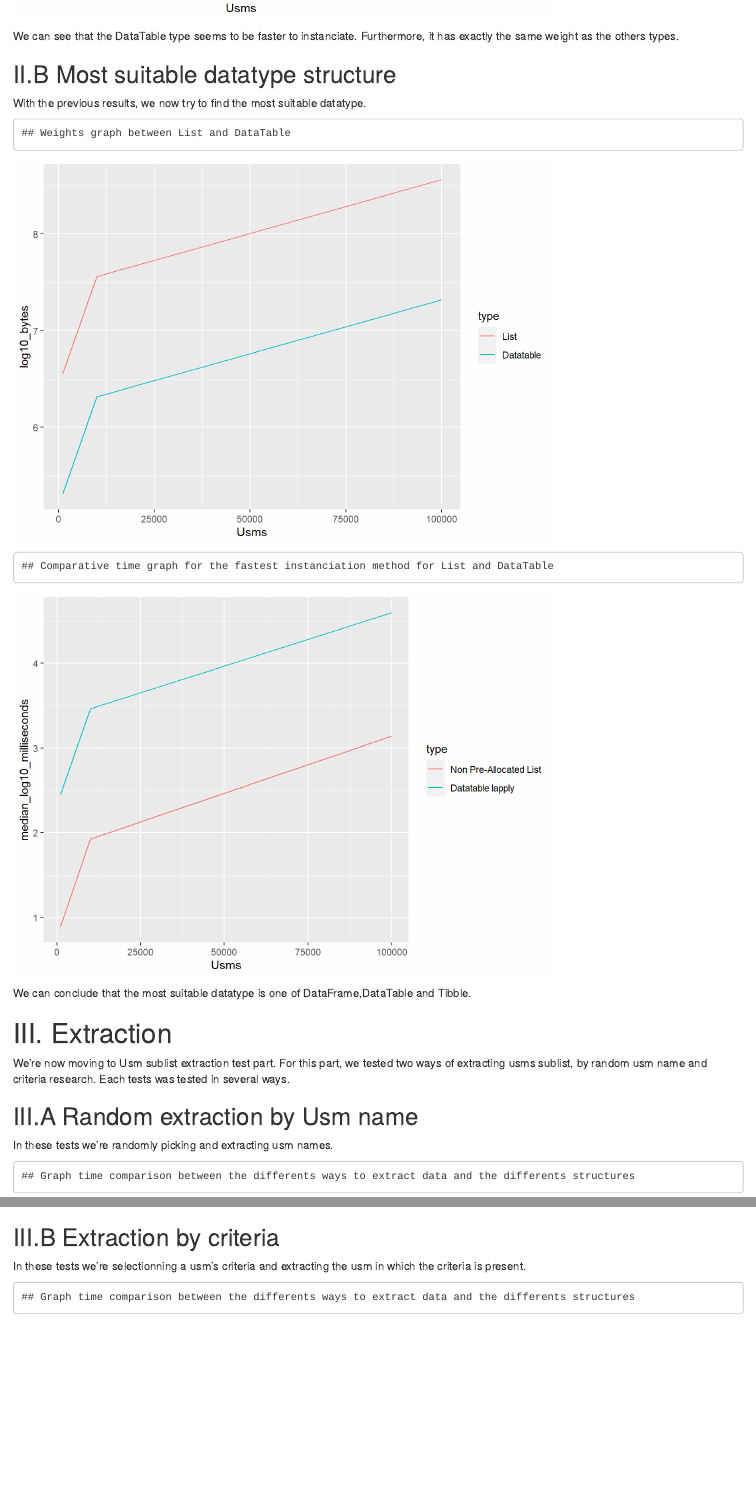
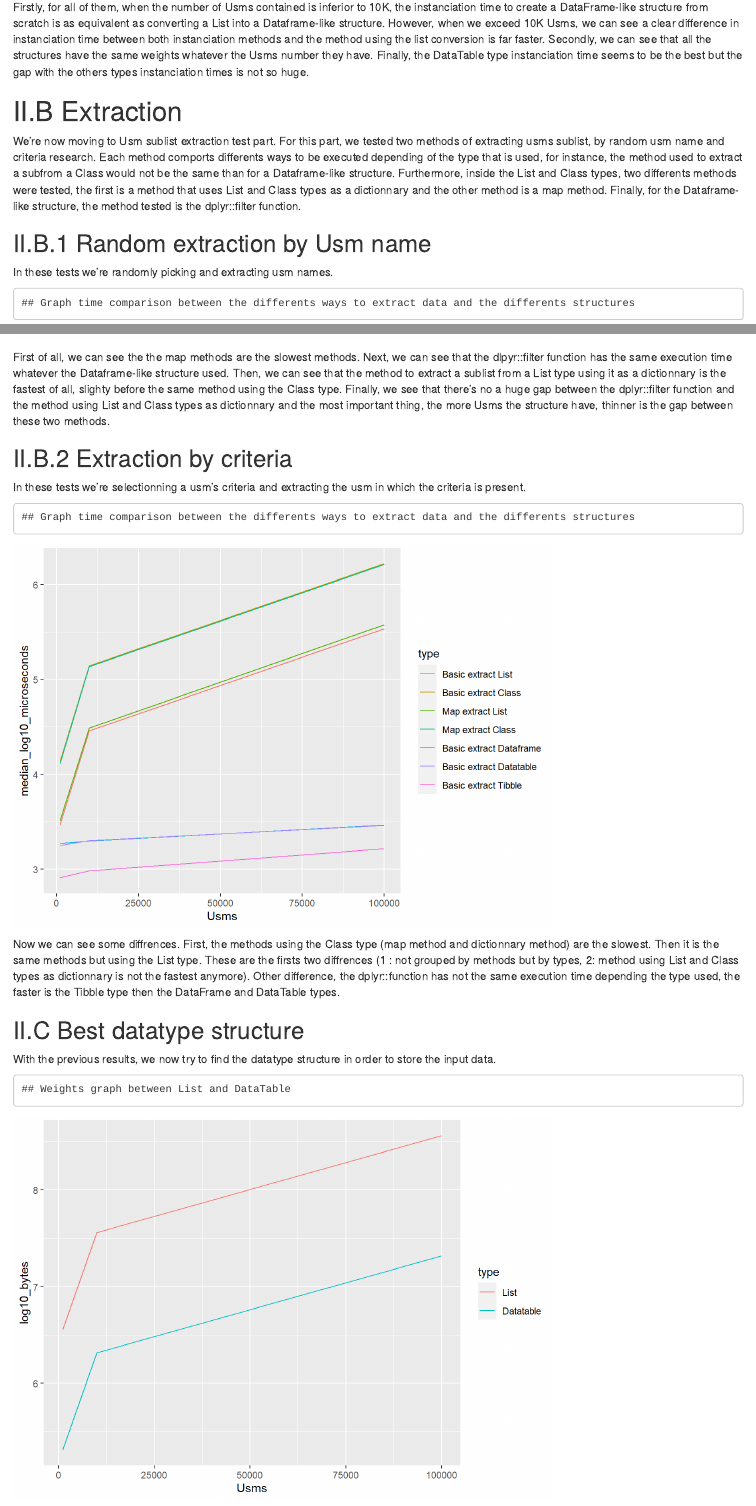
Before and after one commit to SticsRPacks/documentation, an R Markdown document (tests_data_structure/Input_tests/data_structure_creation_tests.Rmd): the page in a window 1100 px wide, from 8960 px down before the commit and from 9040 px down after it, and a second part further down, joined at a grey line. The pictures show the output file tests_data_structure/Input_tests/data_structure_creation_tests.html that the author committed with the source, opened offline.

Commit message:
add some plot analysis and a conclusion + pdf render

````diff
--- a/tests_data_structure/Input_tests/data_structure_creation_tests.Rmd
+++ b/tests_data_structure/Input_tests/data_structure_creation_tests.Rmd
@@ -3 +1,0 @@ title: "data_structure"
-output: html_document
@@ -4,3 +3,6 @@ output: html_document
+output:
+  pdf_document: default
+  html_document: default
 ---
 
 ```{r setup, include=FALSE}
@@ -224,29 +226,14 @@ final_times <- rbind(lapply_df,lapply_dt,lapply_tb)
 ggplot(final_times)+geom_line(aes(Usms,Valeurs,colour=type))+labs(y = time_unit)
 ```
 
-We can see that the DataTable type seems to be faster to instanciate. Furthermore, it has exactly the same weight as the others types.
+Firstly, for all of them, when the number of Usms contained is inferior to 10K, the instanciation time to create a DataFrame-like structure from scratch is as equivalent as converting a List into a Dataframe-like structure. However, when we exceed 10K Usms, we can see a clear difference in instanciation time between both instanciation methods and the method using the list conversion is far faster. Secondly, we can see that all the structures have the same weights whatever the Usms number they have. Finally, the DataTable type instanciation time seems to be the best but the gap with the others types instanciation times is not so huge.
 
-## II.B Most suitable datatype structure
+# II.B Extraction
 
-With the previous results, we now try to find the most suitable datatype.
+We're now moving to Usm sublist extraction test part. For this part, we tested two methods of extracting usms sublist, by random usm name and criteria research. Each method comports differents ways to be executed depending of the type that is used, for instance, the method used to extract a subfrom a Class would not be the same than for a Dataframe-like structure.
+Furthermore, inside the List and Class types, two differents methods were tested, the first is a method that uses List and Class types as a dictionnary and the other method is a map method. Finally, for the Dataframe-like structure, the method tested is the dplyr::filter function.
 
-```{r best datatype structure, echo=FALSE}
-best_weights <- rbind(weights_list,weights_dt)
-cat("Weights graph between List and DataTable")
-ggplot(best_weights)+geom_line(aes(Usms,Valeurs,colour=type))+labs(y = "log10_bytes")
-
-cat("Comparative time graph for the fastest instanciation method for List and DataTable")
-best_times <- rbind(list_npa,lapply_dt)
-ggplot(best_times)+geom_line(aes(Usms,Valeurs,colour=type))+labs(y = time_unit)
-```
-
-We can conclude that the most suitable datatype is one of DataFrame,DataTable and Tibble.
-
-# III. Extraction
-
-We're now moving to Usm sublist extraction test part. For this part, we tested two ways of extracting usms sublist, by random usm name and criteria research. Each tests was tested in several ways.
-
-## III.A Random extraction by Usm name
+## II.B.1 Random extraction by Usm name
 
 In these tests we're randomly picking and extracting usm names.
 
@@ -277,7 +264,10 @@ extract_plot <- rbind(li,cla,map_li,map_cla,df,dt,tb)
 ggplot(extract_plot)+geom_line(aes(Usms,Valeurs,colour=type))+labs(y = time_unit)
 ```
 
-## III.B Extraction by criteria
+First of all, we can see the the map methods are the slowest methods. Next, we can see that the dlpyr::filter function has the same execution time whatever the Dataframe-like structure used. Then, we can see that the method to extract a sublist from a List type using it as a dictionnary is the fastest of all, slighty before the same method using the Class type.
+Finally, we see that there's no a huge gap between the dplyr::filter function and the method using List and Class types as dictionnary and the most important thing, the more Usms the structure have, thinner is the gap between these two methods.
+
+## II.B.2 Extraction by criteria
 
 In these tests we're selectionning a usm's criteria and extracting the usm in which the criteria is present.
 
@@ -308,4 +298,12 @@ extract_plot <- rbind(li,cla,map_li,map_cla,df,dt,tb)
 ggplot(extract_plot)+geom_line(aes(Usms,Valeurs,colour=type))+labs(y = time_unit)
 ```
 
-# IV.Conclusion
+Now we can see some diffrences. First, the methods using the Class type (map method and dictionnary method) are the slowest. Then it is the same methods but using the List type. These are the firsts two diffrences (1 : not grouped by methods but by types, 2: method using List and Class types as dictionnary is not the fastest anymore). Other difference, the dplyr::function has not the same execution time depending the type used, the faster is the Tibble type then the DataFrame and DataTable types.
+
+## II.C Best datatype structure
+
+With the previous results, we now try to find the datatype structure in order to store the input data.
+
+```{r best datatype structure, echo=FALSE}
+best_weights <- rbind(weights_list,weights_dt)
+cat("Weights graph between List and DataTable")
````
Also changed, not shown: tests_data_structure/Input_tests/data_structure_creation_tests.html, tests_data_structure/Input_tests/data_structure_creation_tests.pdf (added), tests_data_structure/Input_tests/data_structure_creation_tests.Rmd (16 more changed lines), 44 other files.
